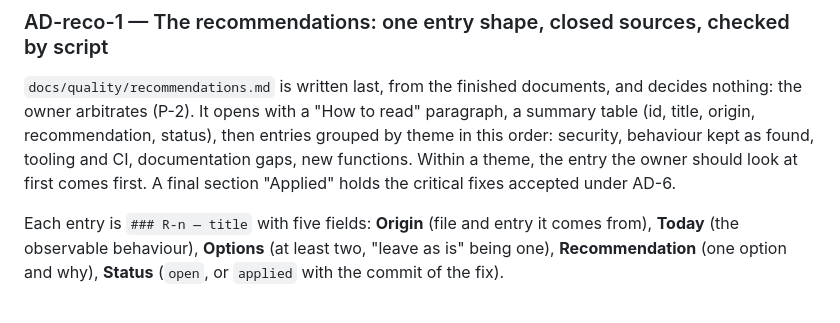
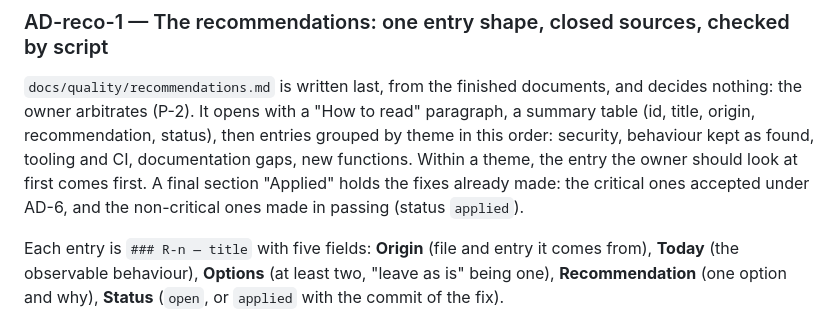
Before and after one commit to AntorFr/music-library, a Markdown page: ARCHITECTURE.md, the part around the change. Rendered like a GitHub page.

Commit message:
docs(architecture): AD-reco-1 'Applied' also holds non-critical fixes made in passing

```diff
--- a/ARCHITECTURE.md
+++ b/ARCHITECTURE.md
@@ -187,7 +187,8 @@ paragraph, a summary table (id, title, origin, recommendation, status), then
 entries grouped by theme in this order: security, behaviour kept as found,
 tooling and CI, documentation gaps, new functions. Within a theme, the entry the
 owner should look at first comes first. A final section "Applied" holds the
-critical fixes accepted under AD-6.
+fixes already made: the critical ones accepted under AD-6, and the non-critical
+ones made in passing (status `applied`).
 
 Each entry is `### R-n — title` with five fields: **Origin** (file and entry it
 comes from), **Today** (the observable behaviour), **Options** (at least two,
```
